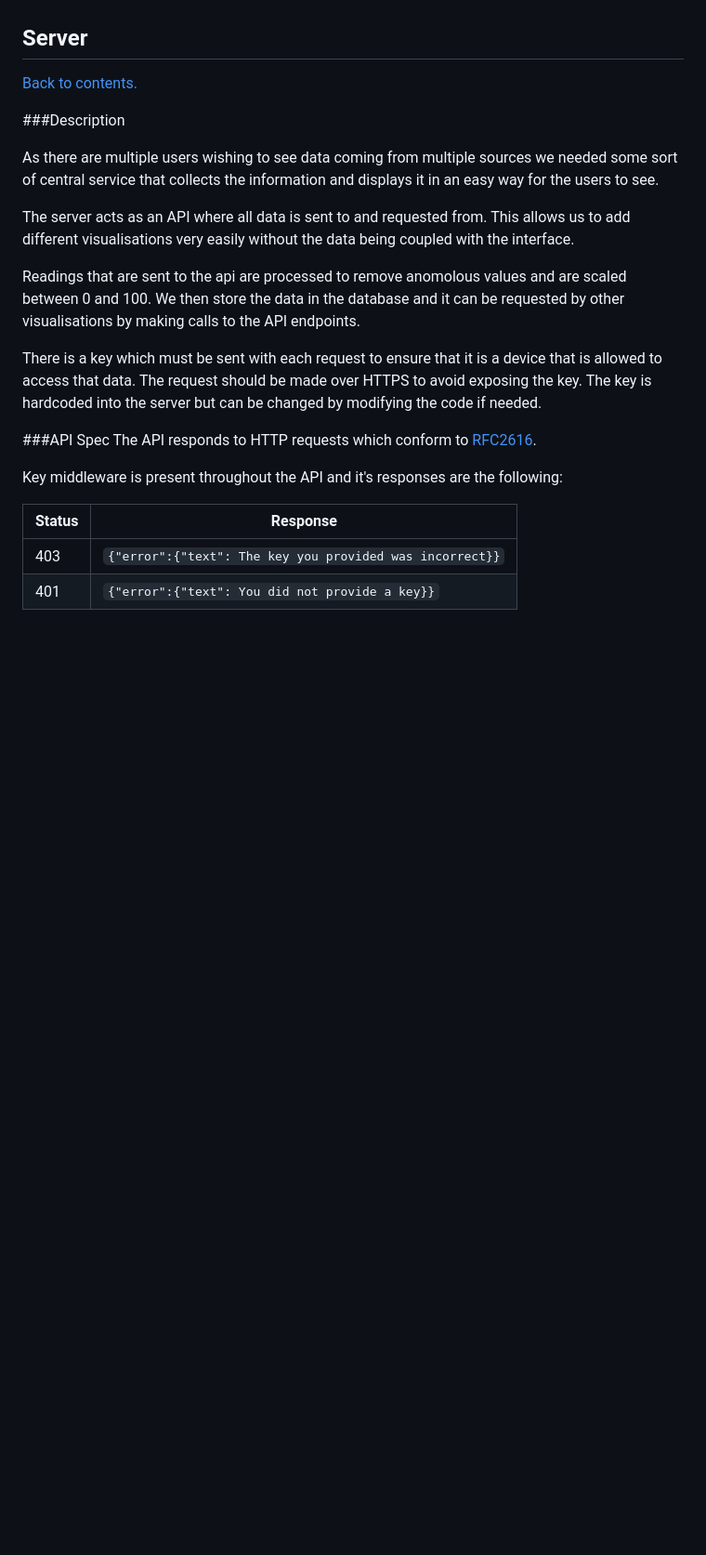
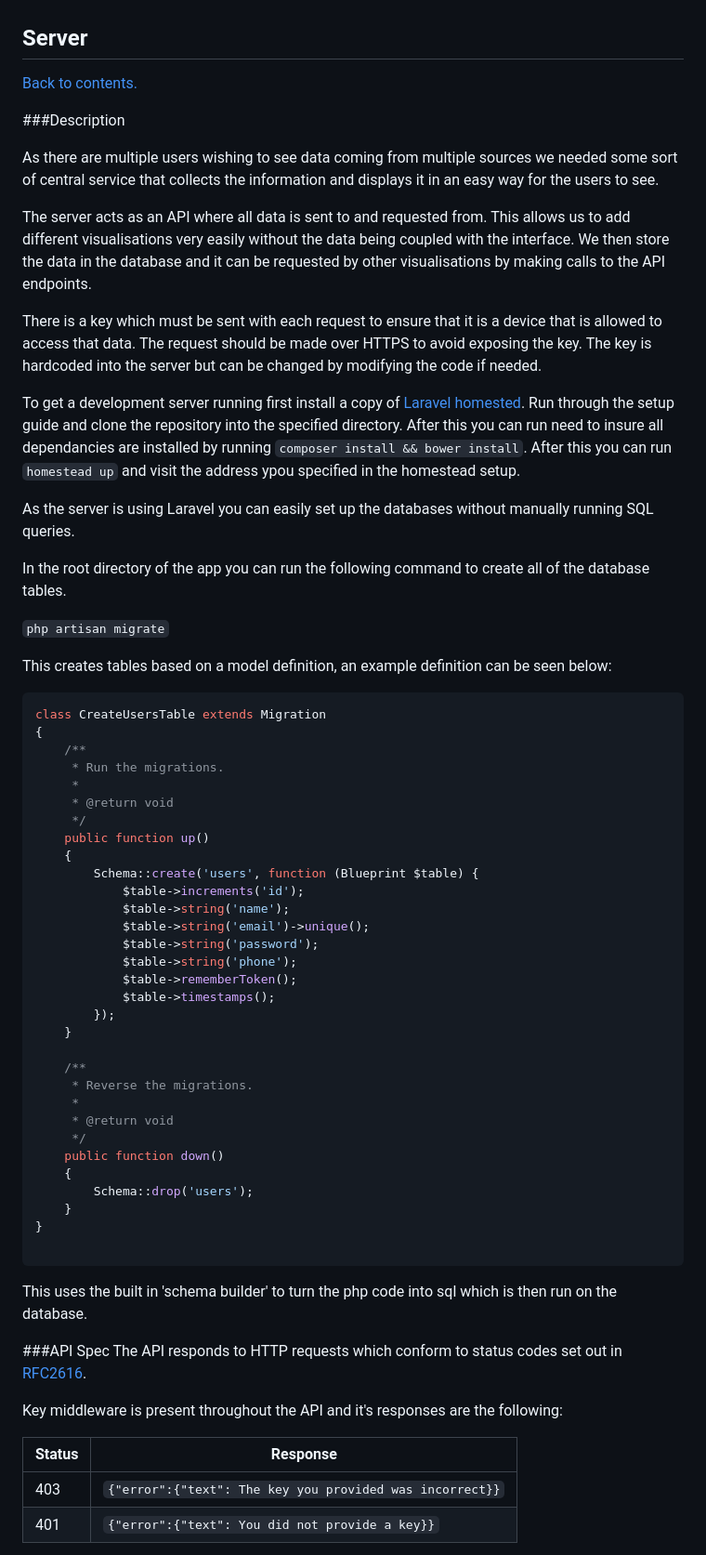
Before and after one commit to Domoconnor/orange-corpus, a Markdown page: 07_Server.md, the part around the change printed below. Shown: that part at 93% size. GitHub-like rendering; blank space fills up the shorter version.

````diff
--- a/07_Server.md
+++ b/07_Server.md
@@ -6,15 +6,58 @@
 
 As there are multiple users wishing to see data coming from multiple sources we needed some sort of central service that collects the information and displays it in an easy way for the users to see.
 
-The server acts as an API where all data is sent to and requested from. This allows us to add different visualisations very easily without the data being coupled with the interface.
-
-Readings that are sent to the api are processed to remove anomolous values and are scaled between 0 and 100. We then store the data in the database and it can be requested by other visualisations by making calls to the API endpoints.
+The server acts as an API where all data is sent to and requested from. This allows us to add different visualisations very easily without the data being coupled with the interface. We then store the data in the database and it can be requested by other visualisations by making calls to the API endpoints.
 
 There is a key which must be sent with each request to ensure that it is a device that is allowed to access that data. The request should be made over HTTPS to avoid exposing the key. The key is hardcoded into the server but can be changed by modifying the code if needed.
 
+To get a development server running first install a copy of [Laravel homested](https://laravel.com/docs/5.2/homestead). Run through the setup guide and clone the repository into the specified directory. After this you can run need to insure all dependancies are installed by running `composer install && bower install`. After this you can run `homestead up` and visit the address ypou specified in the homestead setup.
+
+As the server is using Laravel you can easily set up the databases without manually running SQL queries.
+
+In the root directory of the app you can run the following command to create all of the database tables.
+
+`php artisan migrate`
+
+This creates tables based on a model definition, an example definition can be seen below:
+
+```php
+class CreateUsersTable extends Migration
+{
+    /**
+     * Run the migrations.
+     *
+     * @return void
+     */
+    public function up()
+    {
+        Schema::create('users', function (Blueprint $table) {
+            $table->increments('id');
+            $table->string('name');
+            $table->string('email')->unique();
+            $table->string('password');
+            $table->string('phone');
+            $table->rememberToken();
+            $table->timestamps();
+        });
+    }
+
+    /**
+     * Reverse the migrations.
+     *
+     * @return void
+     */
+    public function down()
+    {
+        Schema::drop('users');
+    }
+}
+
+```
+This uses the built in 'schema builder' to turn the php code into sql which is then run on the database.
+
 
 ###API Spec
-The API responds to HTTP requests which conform to [RFC2616](https://www.w3.org/Protocols/rfc2616/rfc2616-sec9.html).
+The API responds to HTTP requests which conform to status codes set out in [RFC2616](https://www.w3.org/Protocols/rfc2616/rfc2616-sec9.html).
 
 Key middleware is present throughout the API and it's responses are the following:
 
````
Also changed, not shown: other parts of 07_Server.md (+15 -0 lines), Images/visualisation/mvc.png (added), 2 other files.
